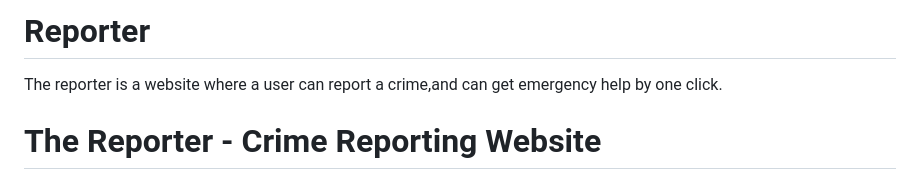
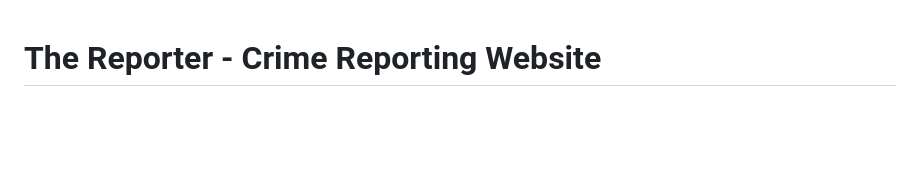
Before and after one commit to sanzida-a/Reporter, a Markdown page: README.md, the part around the change. Drawn GitHub-style; blank space fills up the shorter version.

```diff
--- a/README.md
+++ b/README.md
@@ -1,6 +1,3 @@
-# Reporter
-The reporter is a website where a user can report a crime,and can get emergency help by one click.
-
 # The Reporter - Crime Reporting Website
 
 A web-based crime reporting system that allows citizens to report crimes, get emergency help by one click and view crime statistics. The gps will track his location and send it to the users.They can also get police control room numbers and emergency numbers to contact.And people who report the crime can do it anonymously.The website was created using HTML, CSS, Javascript, PHP and MYSQL.
```
